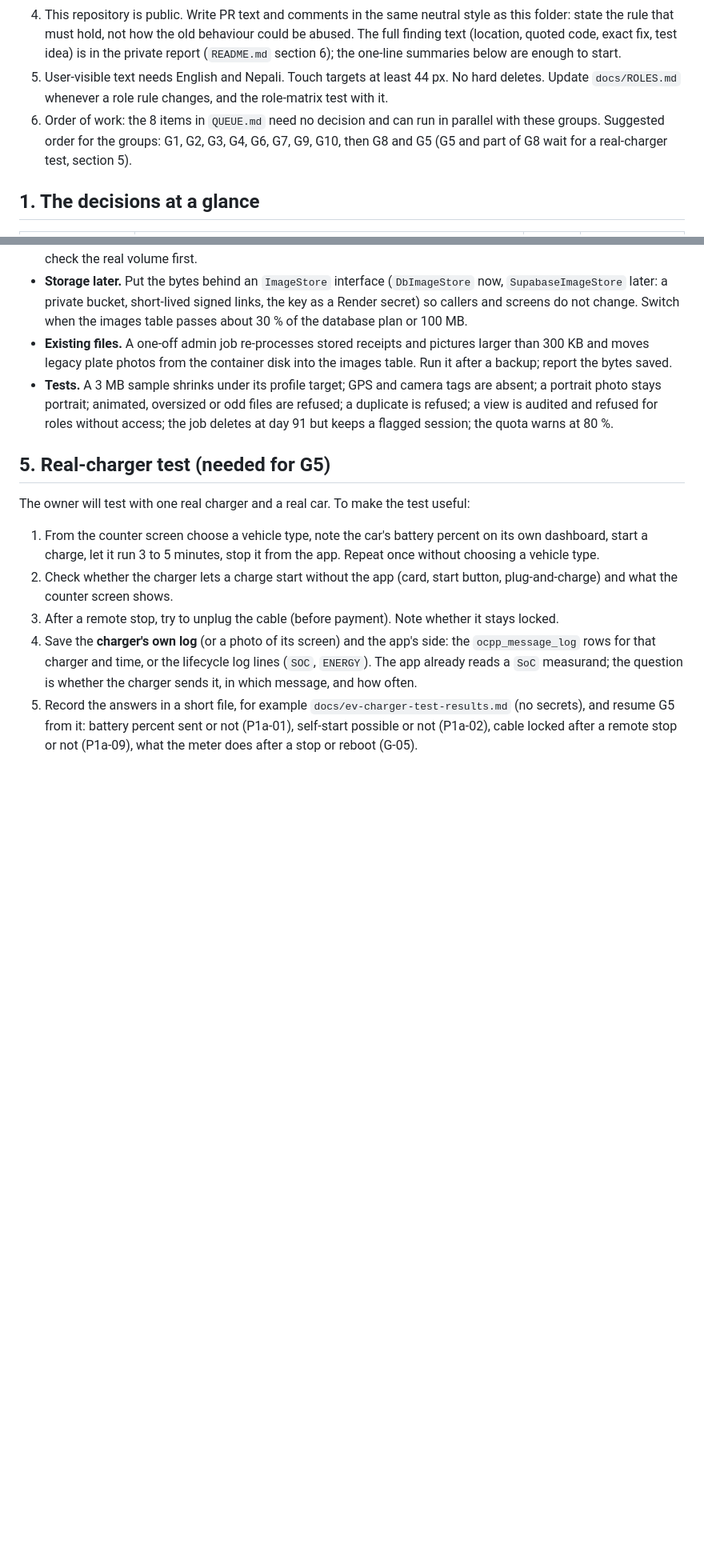
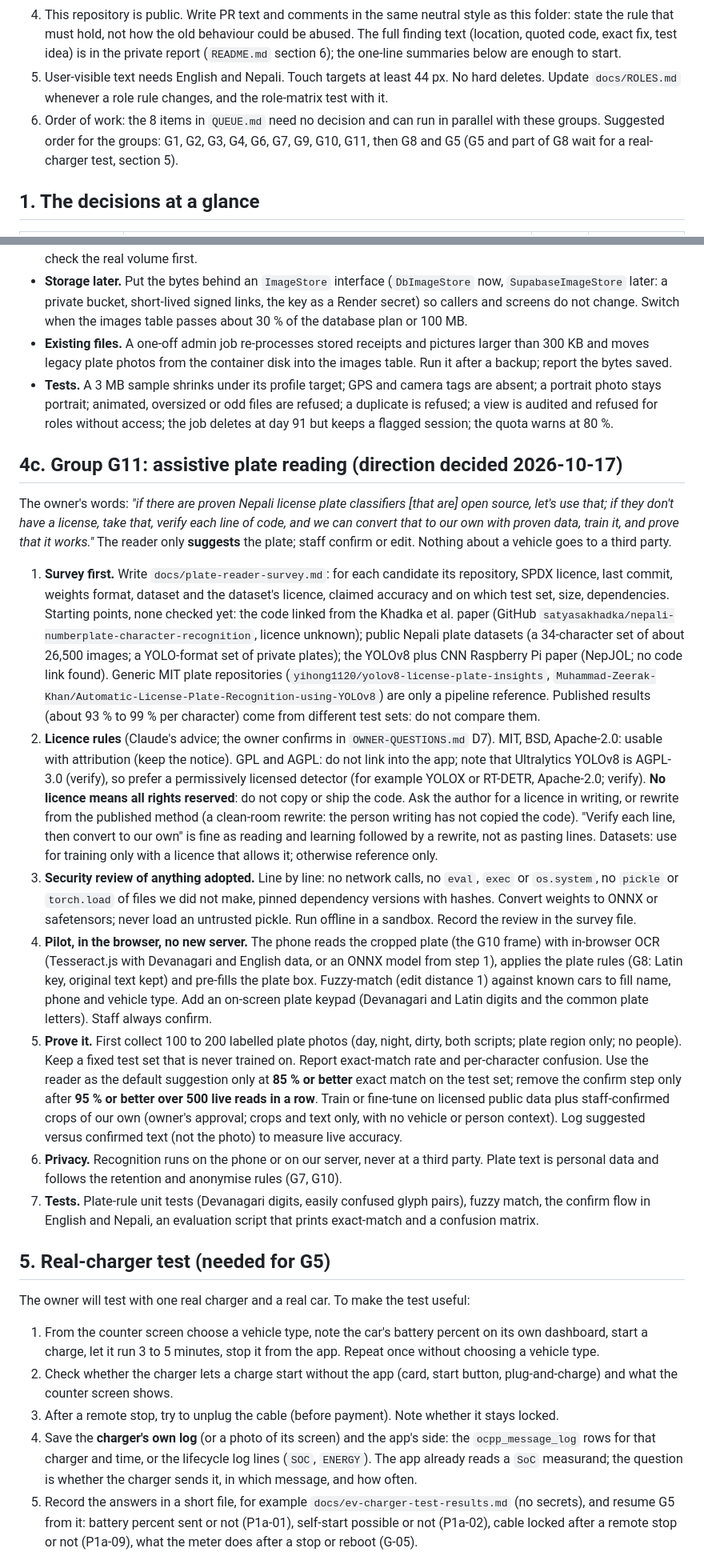
Before and after one commit to SandeepN97/samjhana-ventures-os, a Markdown page: docs/security-handoff/DECISIONS-MADE.md, 2 parts joined by grey strips. Shown at 80% size. Rendered like a GitHub page; blank space fills up the shorter version.

Commit message:
docs: add group G11 (assistive plate reading with a licence and security review) to the build plan
The owner wants proven open-source Nepali plate code used where its licence allows, every
line reviewed, a rewrite where there is no licence, and accuracy proved on our own photos.

Co-Authored-By: Claude Sonnet 5.5 <noreply@anthropic.com>
Claude-Session: https://claude.ai/code/session_0184taCnFqJa261Zzfk1naS8

```diff
--- a/docs/security-handoff/DECISIONS-MADE.md
+++ b/docs/security-handoff/DECISIONS-MADE.md
@@ -9,7 +9,7 @@ Written 2026-10-17 by Claude Code from a question-by-question session with the o
 3. **No schema changes without the owner.** Where a build looks like it needs a new column, table or enum value (marked `SQL?` below), first use the route that needs none (the `customFields` JSON on `Transaction`, existing columns, a computed value). If there is none, stop: put the proposed SQL under `docs/sql/` in the PR and ask the owner to run it on Supabase before deploy (staging uses `ddl-auto: validate`). Ask early, so the owner can run it while you build.
 4. This repository is public. Write PR text and comments in the same neutral style as this folder: state the rule that must hold, not how the old behaviour could be abused. The full finding text (location, quoted code, exact fix, test idea) is in the private report (`README.md` section 6); the one-line summaries below are enough to start.
 5. User-visible text needs English and Nepali. Touch targets at least 44 px. No hard deletes. Update `docs/ROLES.md` whenever a role rule changes, and the role-matrix test with it.
-6. Order of work: the 8 items in `QUEUE.md` need no decision and can run in parallel with these groups. Suggested order for the groups: G1, G2, G3, G4, G6, G7, G9, G10, then G8 and G5 (G5 and part of G8 wait for a real-charger test, section 5).
+6. Order of work: the 8 items in `QUEUE.md` need no decision and can run in parallel with these groups. Suggested order for the groups: G1, G2, G3, G4, G6, G7, G9, G10, G11, then G8 and G5 (G5 and part of G8 wait for a real-charger test, section 5).
 
 ## 1. The decisions at a glance
 
@@ -134,6 +135,18 @@ The aim: far less database space, and nothing about a vehicle or a person kept l
 - **Existing files.** A one-off admin job re-processes stored receipts and pictures larger than 300 KB and moves legacy plate photos from the container disk into the images table. Run it after a backup; report the bytes saved.
 - **Tests.** A 3 MB sample shrinks under its profile target; GPS and camera tags are absent; a portrait photo stays portrait; animated, oversized or odd files are refused; a duplicate is refused; a view is audited and refused for roles without access; the job deletes at day 91 but keeps a flagged session; the quota warns at 80 %.
 
+## 4c. Group G11: assistive plate reading (direction decided 2026-10-17)
+
+The owner's words: *"if there are proven Nepali license plate classifiers [that are] open source, let's use that; if they don't have a license, take that, verify each line of code, and we can convert that to our own with proven data, train it, and prove that it works."* The reader only **suggests** the plate; staff confirm or edit. Nothing about a vehicle goes to a third party.
+
+1. **Survey first.** Write `docs/plate-reader-survey.md`: for each candidate its repository, SPDX licence, last commit, weights format, dataset and the dataset's licence, claimed accuracy and on which test set, size, dependencies. Starting points, none checked yet: the code linked from the Khadka et al. paper (GitHub `satyasakhadka/nepali-numberplate-character-recognition`, licence unknown); public Nepali plate datasets (a 34-character set of about 26,500 images; a YOLO-format set of private plates); the YOLOv8 plus CNN Raspberry Pi paper (NepJOL; no code link found). Generic MIT plate repositories (`yihong1120/yolov8-license-plate-insights`, `Muhammad-Zeerak-Khan/Automatic-License-Plate-Recognition-using-YOLOv8`) are only a pipeline reference. Published results (about 93 % to 99 % per character) come from different test sets: do not compare them.
+2. **Licence rules** (Claude's advice; the owner confirms in `OWNER-QUESTIONS.md` D7). MIT, BSD, Apache-2.0: usable with attribution (keep the notice). GPL and AGPL: do not link into the app; note that Ultralytics YOLOv8 is AGPL-3.0 (verify), so prefer a permissively licensed detector (for example YOLOX or RT-DETR, Apache-2.0; verify). **No licence means all rights reserved**: do not copy or ship the code. Ask the author for a licence in writing, or rewrite from the published method (a clean-room rewrite: the person writing has not copied the code). "Verify each line, then convert to our own" is fine as reading and learning followed by a rewrite, not as pasting lines. Datasets: use for training only with a licence that allows it; otherwise reference only.
+3. **Security review of anything adopted.** Line by line: no network calls, no `eval`, `exec` or `os.system`, no `pickle` or `torch.load` of files we did not make, pinned dependency versions with hashes. Convert weights to ONNX or safetensors; never load an untrusted pickle. Run offline in a sandbox. Record the review in the survey file.
+4. **Pilot, in the browser, no new server.** The phone reads the cropped plate (the G10 frame) with in-browser OCR (Tesseract.js with Devanagari and English data, or an ONNX model from step 1), applies the plate rules (G8: Latin key, original text kept) and pre-fills the plate box. Fuzzy-match (edit distance 1) against known cars to fill name, phone and vehicle type. Add an on-screen plate keypad (Devanagari and Latin digits and the common plate letters). Staff always confirm.
+5. **Prove it.** First collect 100 to 200 labelled plate photos (day, night, dirty, both scripts; plate region only; no people). Keep a fixed test set that is never trained on. Report exact-match rate and per-character confusion. Use the reader as the default suggestion only at **85 % or better** exact match on the test set; remove the confirm step only after **95 % or better over 500 live reads in a row**. Train or fine-tune on licensed public data plus staff-confirmed crops of our own (owner's approval; crops and text only, with no vehicle or person context). Log suggested versus confirmed text (not the photo) to measure live accuracy.
+6. **Privacy.** Recognition runs on the phone or on our server, never at a third party. Plate text is personal data and follows the retention and anonymise rules (G7, G10).
+7. **Tests.** Plate-rule unit tests (Devanagari digits, easily confused glyph pairs), fuzzy match, the confirm flow in English and Nepali, an evaluation script that prints exact-match and a confusion matrix.
+
 ## 5. Real-charger test (needed for G5)
 
 The owner will test with one real charger and a real car. To make the test useful:
```
Also changed, not shown: other parts of docs/security-handoff/DECISIONS-MADE.md (+1 -0 lines), docs/security-handoff/OWNER-QUESTIONS.md (+2 -0 lines), docs/security-handoff/README.md (+2 -2 lines).
